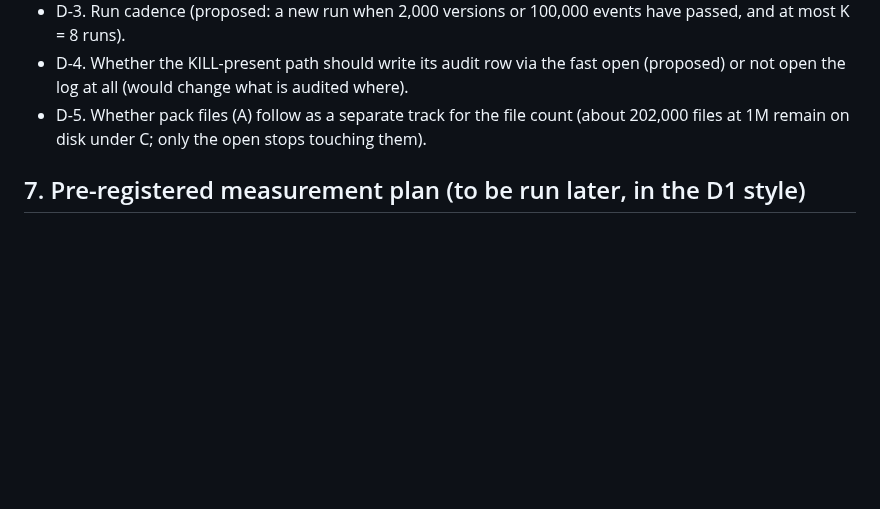
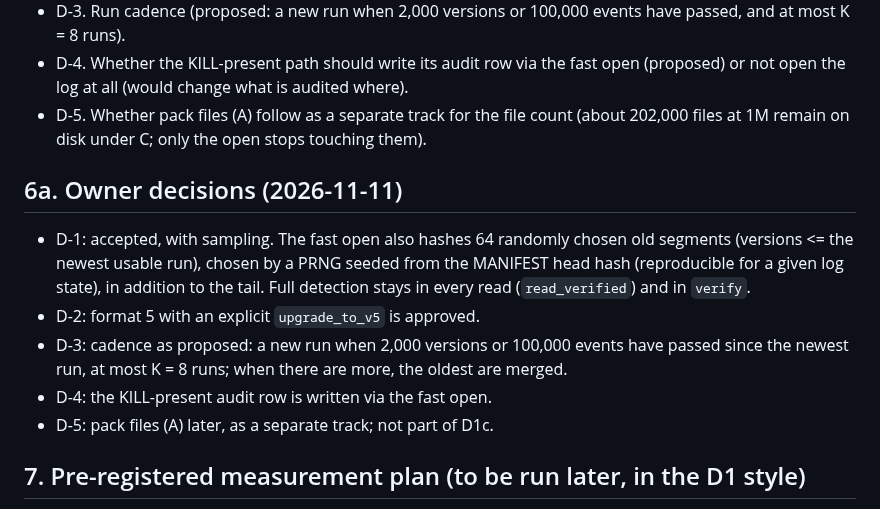
Before and after one commit to arunkatherashala/Kore, a Markdown page: docs/d1c_design.md, the part around the change. Drawn GitHub-style; blank space fills up the shorter version.

Commit message:
D1c: record owner decisions D-1..D-5 (2026-11-11)
Co-Authored-By: Claude Opus 5.5 <noreply@anthropic.com>

```diff
--- a/docs/d1c_design.md
+++ b/docs/d1c_design.md
@@ -175,6 +175,17 @@ MANIFEST append and lists it in the same entry; `verify_dir` also verifies every
 * D-5. Whether pack files (A) follow as a separate track for the file count (about 202,000 files at 1M remain on disk
   under C; only the open stops touching them).
 
+## 6a. Owner decisions (2026-11-11)
+
+* D-1: accepted, with sampling. The fast open also hashes 64 randomly chosen old segments (versions <= the newest
+  usable run), chosen by a PRNG seeded from the MANIFEST head hash (reproducible for a given log state), in addition
+  to the tail. Full detection stays in every read (`read_verified`) and in `verify`.
+* D-2: format 5 with an explicit `upgrade_to_v5` is approved.
+* D-3: cadence as proposed: a new run when 2,000 versions or 100,000 events have passed since the newest run, at most
+  K = 8 runs; when there are more, the oldest are merged.
+* D-4: the KILL-present audit row is written via the fast open.
+* D-5: pack files (A) later, as a separate track; not part of D1c.
+
 ## 7. Pre-registered measurement plan (to be run later, in the D1 style)
 
 Logs: the same copies as D1: cuts of the 1,000,000-step world-1 log (`kw/longrun-data2`) at version 12,001
```
